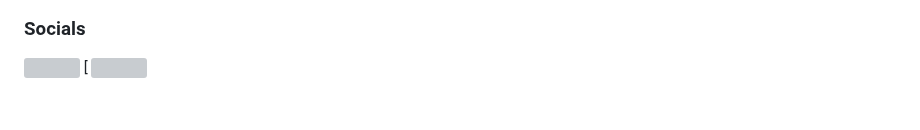
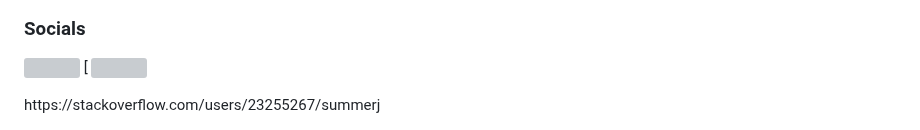
Before and after one commit to SummerJyl/SummerJyl, a Markdown page: README.md, the part around the change. GitHub-like rendering; grey boxes are pictures that could not be loaded.

```diff
--- a/README.md
+++ b/README.md
@@ -25,3 +25,4 @@ I've being using HTML & CSS for 8+ years. I am a certified Front End Developer a
 ### Socials
 
 <p align="left"> <a href="https://www.linkedin.com/in/jyliansummers" target="_blank" rel="noreferrer"> <picture> <source media="(prefers-color-scheme: dark)" srcset="https://raw.githubusercontent.com/danielcranney/readme-generator/main/public/icons/socials/linkedin-dark.svg" /> <source media="(prefers-color-scheme: light)" srcset="https://raw.githubusercontent.com/danielcranney/readme-generator/main/public/icons/socials/linkedin.svg" /> <img src="https://raw.githubusercontent.com/danielcranney/readme-generator/main/public/icons/socials/linkedin.svg" width="32" height="32" /> </picture> </a> [<a href="https://www.stackoverflow.com/users/SummerJ"](https://stackexchange.com/users/30345556/summerj) target="_blank" rel="noreferrer"> <picture> <source media="(prefers-color-scheme: dark)" srcset="undefined" /> <source media="(prefers-color-scheme: light)" srcset="https://raw.githubusercontent.com/danielcranney/readme-generator/main/public/icons/socials/stackoverflow.svg" /> <img src="https://raw.githubusercontent.com/danielcranney/readme-generator/main/public/icons/socials/stackoverflow.svg" width="32" height="32" /> </picture> </a></p>
+https://stackoverflow.com/users/23255267/summerj
```
